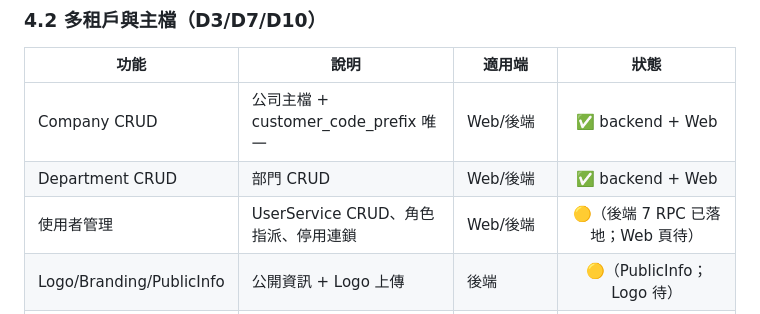
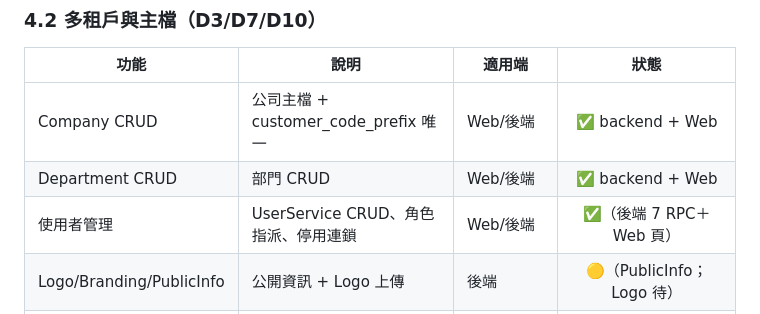
Before and after one commit to sw-ssd/sales-order-dispatch, a Markdown page: docs/FUNCTION_LIST.md, the part around one of its changes. Drawn GitHub-style.

Commit message:
docs(plans): 使用者管理頁落地 16/17（2026-09-22）

```diff
--- a/docs/FUNCTION_LIST.md
+++ b/docs/FUNCTION_LIST.md
@@ -102,7 +102,7 @@ flowchart TB
 |------|------|------|:-:|
 | Company CRUD | 公司主檔 + customer_code_prefix 唯一 | Web/後端 | ✅ backend + Web |
 | Department CRUD | 部門 CRUD | Web/後端 | ✅ backend + Web |
-| 使用者管理 | UserService CRUD、角色指派、停用連鎖 | Web/後端 | 🟡（後端 7 RPC 已落地；Web 頁待） |
+| 使用者管理 | UserService CRUD、角色指派、停用連鎖 | Web/後端 | ✅（後端 7 RPC＋Web 頁） |
 | Logo/Branding/PublicInfo | 公開資訊 + Logo 上傳 | 後端 | 🟡（PublicInfo；Logo 待） |
 | roles + role_permissions | 7 角色 + 權限表（CASL 三欄） | 後端/Web | ✅ |
 | 角色權限設置 | PermissionMatrix | Web | ✅ |
```
Also changed, not shown: other parts of docs/FUNCTION_LIST.md (+1 -1 lines), 2 other files.
